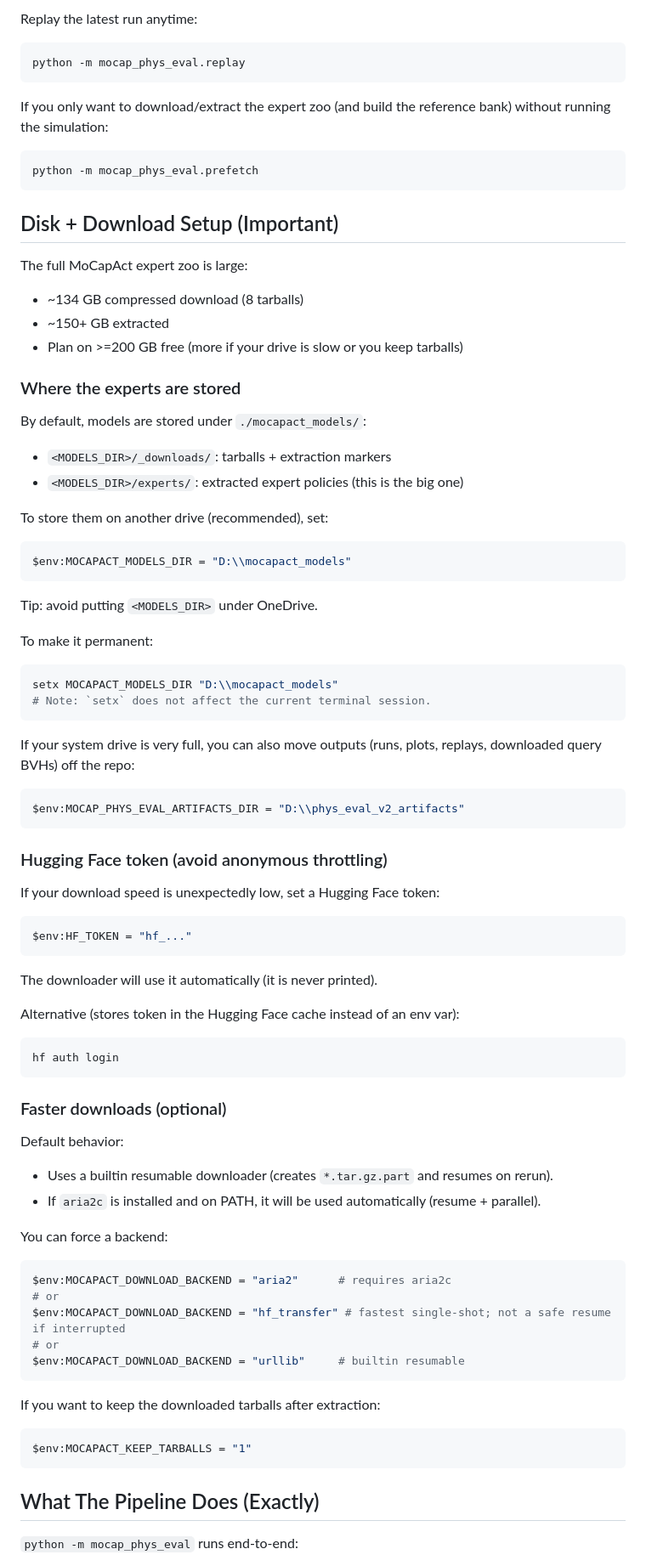
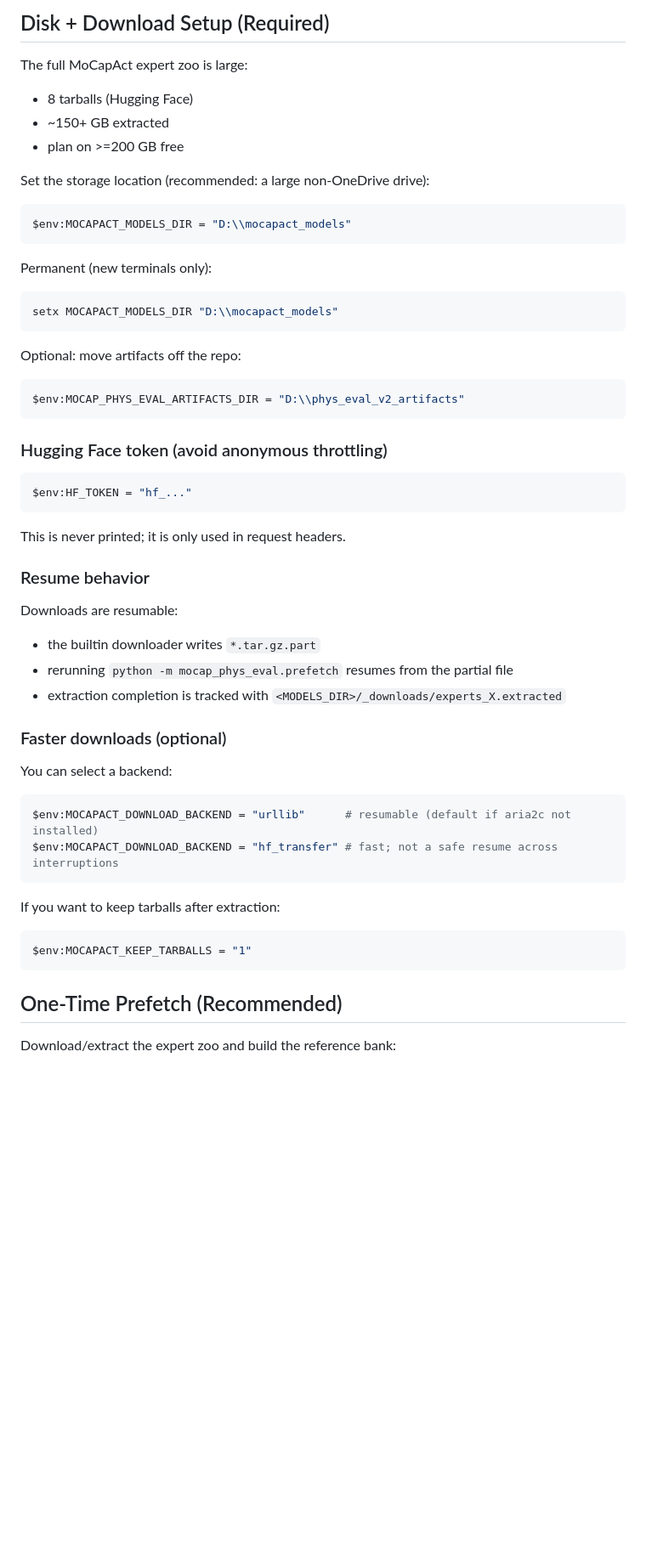
Before and after one commit to aoyun2/emg_tst, a Markdown page: README.md, the part around one of its changes. Shown at 85% size. Rendered like a GitHub page; blank space fills up the shorter version.

````diff
--- a/README.md
+++ b/README.md
@@ -22,48 +46,26 @@ python -m mocap_phys_eval
 ```
 
-Replay the latest run anytime:
-
-```bash
-python -m mocap_phys_eval.replay
-```
-
-If you only want to download/extract the expert zoo (and build the reference bank) without running the simulation:
-
-```bash
-python -m mocap_phys_eval.prefetch
-```
-
-## Disk + Download Setup (Important)
+## Disk + Download Setup (Required)
 
 The full MoCapAct expert zoo is large:
 
-- ~134 GB compressed download (8 tarballs)
+- 8 tarballs (Hugging Face)
 - ~150+ GB extracted
-- Plan on >=200 GB free (more if your drive is slow or you keep tarballs)
+- plan on >=200 GB free
 
-### Where the experts are stored
-
-By default, models are stored under `./mocapact_models/`:
-
-- `<MODELS_DIR>/_downloads/`: tarballs + extraction markers
-- `<MODELS_DIR>/experts/`: extracted expert policies (this is the big one)
-
-To store them on another drive (recommended), set:
+Set the storage location (recommended: a large non-OneDrive drive):
 
 ```powershell
 $env:MOCAPACT_MODELS_DIR = "D:\\mocapact_models"
 ```
 
-Tip: avoid putting `<MODELS_DIR>` under OneDrive.
-
-To make it permanent:
+Permanent (new terminals only):
 
 ```powershell
 setx MOCAPACT_MODELS_DIR "D:\\mocapact_models"
-# Note: `setx` does not affect the current terminal session.
 ```
 
-If your system drive is very full, you can also move outputs (runs, plots, replays, downloaded query BVHs) off the repo:
+Optional: move artifacts off the repo:
 
 ```powershell
 $env:MOCAP_PHYS_EVAL_ARTIFACTS_DIR = "D:\\phys_eval_v2_artifacts"
@@ -71,44 +73,36 @@ $env:MOCAP_PHYS_EVAL_ARTIFACTS_DIR = "D:\\phys_eval_v2_artifacts"
 
 ### Hugging Face token (avoid anonymous throttling)
 
-If your download speed is unexpectedly low, set a Hugging Face token:
-
 ```powershell
 $env:HF_TOKEN = "hf_..."
 ```
 
-The downloader will use it automatically (it is never printed).
+This is never printed; it is only used in request headers.
 
-Alternative (stores token in the Hugging Face cache instead of an env var):
+### Resume behavior
 
-```powershell
-hf auth login
-```
+Downloads are resumable:
+
+- the builtin downloader writes `*.tar.gz.part`
+- rerunning `python -m mocap_phys_eval.prefetch` resumes from the partial file
+- extraction completion is tracked with `<MODELS_DIR>/_downloads/experts_X.extracted`
 
 ### Faster downloads (optional)
 
-Default behavior:
-
-- Uses a builtin resumable downloader (creates `*.tar.gz.part` and resumes on rerun).
-- If `aria2c` is installed and on PATH, it will be used automatically (resume + parallel).
-
-You can force a backend:
+You can select a backend:
 
 ```powershell
-$env:MOCAPACT_DOWNLOAD_BACKEND = "aria2"      # requires aria2c
-# or
-$env:MOCAPACT_DOWNLOAD_BACKEND = "hf_transfer" # fastest single-shot; not a safe resume if interrupted
-# or
-$env:MOCAPACT_DOWNLOAD_BACKEND = "urllib"     # builtin resumable
+$env:MOCAPACT_DOWNLOAD_BACKEND = "urllib"      # resumable (default if aria2c not installed)
+$env:MOCAPACT_DOWNLOAD_BACKEND = "hf_transfer" # fast; not a safe resume across interruptions
 ```
 
-If you want to keep the downloaded tarballs after extraction:
+If you want to keep tarballs after extraction:
 
 ```powershell
 $env:MOCAPACT_KEEP_TARBALLS = "1"
 ```
 
-## What The Pipeline Does (Exactly)
+## One-Time Prefetch (Recommended)
 
-`python -m mocap_phys_eval` runs end-to-end:
+Download/extract the expert zoo and build the reference bank:
 
````
Also changed, not shown: other parts of README.md (+166 -59 lines), docs/media/motion_match.png (added), docs/media/simulation_balance.png (added), docs/media/simulation_knee.png (added), docs/media/thigh_quat_match.png (added), 12 other files.
